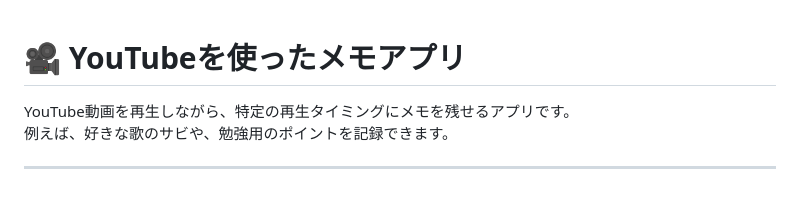
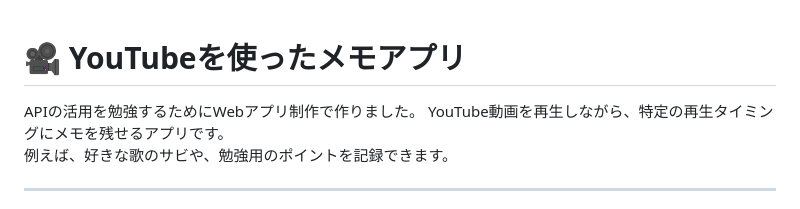
Before and after one commit to chisato410/Youtube, a Markdown page: README.md, the part around the change. Drawn GitHub-style.

```diff
--- a/README.md
+++ b/README.md
@@ -1,5 +1,6 @@
 # 🎥 YouTubeを使ったメモアプリ
 
+APIの活用を勉強するためにWebアプリ制作で作りました。
 YouTube動画を再生しながら、特定の再生タイミングにメモを残せるアプリです。
 例えば、好きな歌のサビや、勉強用のポイントを記録できます。
 
```
